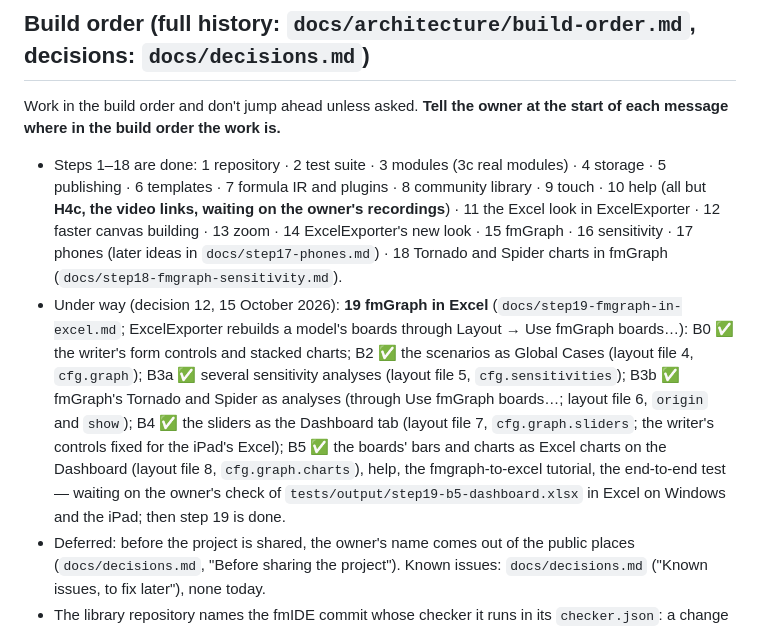
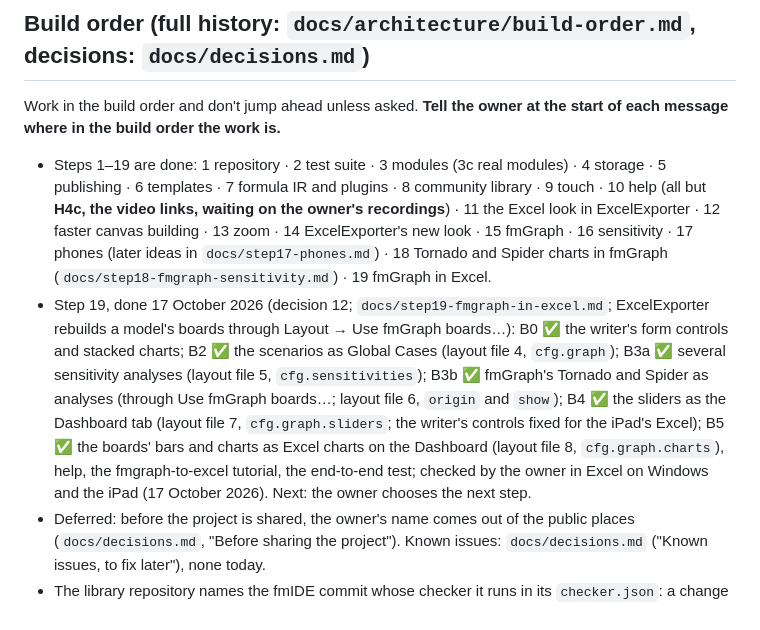
Before and after one commit to taroyamakatrmttm-star/fmIDE, a Markdown page: CLAUDE.md, the part around the change. Drawn GitHub-style.

```diff
--- a/CLAUDE.md
+++ b/CLAUDE.md
@@ -100,8 +100,8 @@ Files under `.claude/rules/` load by themselves when a session reads a file they
 
 Work in the build order and don't jump ahead unless asked. **Tell the owner at the start of each message where in the build order the work is.**
 
-- Steps 1–18 are done: 1 repository · 2 test suite · 3 modules (3c real modules) · 4 storage · 5 publishing · 6 templates · 7 formula IR and plugins · 8 community library · 9 touch · 10 help (all but **H4c, the video links, waiting on the owner's recordings**) · 11 the Excel look in ExcelExporter · 12 faster canvas building · 13 zoom · 14 ExcelExporter's new look · 15 fmGraph · 16 sensitivity · 17 phones (later ideas in `docs/step17-phones.md`) · 18 Tornado and Spider charts in fmGraph (`docs/step18-fmgraph-sensitivity.md`).
-- Under way (decision 12, 15 October 2026): **19 fmGraph in Excel** (`docs/step19-fmgraph-in-excel.md`; ExcelExporter rebuilds a model's boards through Layout → Use fmGraph boards…): B0 ✅ the writer's form controls and stacked charts; B2 ✅ the scenarios as Global Cases (layout file 4, `cfg.graph`); B3a ✅ several sensitivity analyses (layout file 5, `cfg.sensitivities`); B3b ✅ fmGraph's Tornado and Spider as analyses (through Use fmGraph boards…; layout file 6, `origin` and `show`); B4 ✅ the sliders as the Dashboard tab (layout file 7, `cfg.graph.sliders`; the writer's controls fixed for the iPad's Excel); B5 ✅ the boards' bars and charts as Excel charts on the Dashboard (layout file 8, `cfg.graph.charts`), help, the fmgraph-to-excel tutorial, the end-to-end test — waiting on the owner's check of `tests/output/step19-b5-dashboard.xlsx` in Excel on Windows and the iPad; then step 19 is done.
+- Steps 1–19 are done: 1 repository · 2 test suite · 3 modules (3c real modules) · 4 storage · 5 publishing · 6 templates · 7 formula IR and plugins · 8 community library · 9 touch · 10 help (all but **H4c, the video links, waiting on the owner's recordings**) · 11 the Excel look in ExcelExporter · 12 faster canvas building · 13 zoom · 14 ExcelExporter's new look · 15 fmGraph · 16 sensitivity · 17 phones (later ideas in `docs/step17-phones.md`) · 18 Tornado and Spider charts in fmGraph (`docs/step18-fmgraph-sensitivity.md`) · 19 fmGraph in Excel.
+- Step 19, done 17 October 2026 (decision 12; `docs/step19-fmgraph-in-excel.md`; ExcelExporter rebuilds a model's boards through Layout → Use fmGraph boards…): B0 ✅ the writer's form controls and stacked charts; B2 ✅ the scenarios as Global Cases (layout file 4, `cfg.graph`); B3a ✅ several sensitivity analyses (layout file 5, `cfg.sensitivities`); B3b ✅ fmGraph's Tornado and Spider as analyses (through Use fmGraph boards…; layout file 6, `origin` and `show`); B4 ✅ the sliders as the Dashboard tab (layout file 7, `cfg.graph.sliders`; the writer's controls fixed for the iPad's Excel); B5 ✅ the boards' bars and charts as Excel charts on the Dashboard (layout file 8, `cfg.graph.charts`), help, the fmgraph-to-excel tutorial, the end-to-end test; checked by the owner in Excel on Windows and the iPad (17 October 2026). Next: the owner chooses the next step.
 - Deferred: before the project is shared, the owner's name comes out of the public places (`docs/decisions.md`, "Before sharing the project"). Known issues: `docs/decisions.md` ("Known issues, to fix later"), none today.
 - The library repository names the fmIDE commit whose checker it runs in its `checker.json`: a change to the checker reaches the library only when that pointer is moved.
 
```
Also changed, not shown: docs/architecture/build-order.md (+2 -2 lines), docs/step19-fmgraph-in-excel.md (+6 -3 lines).
